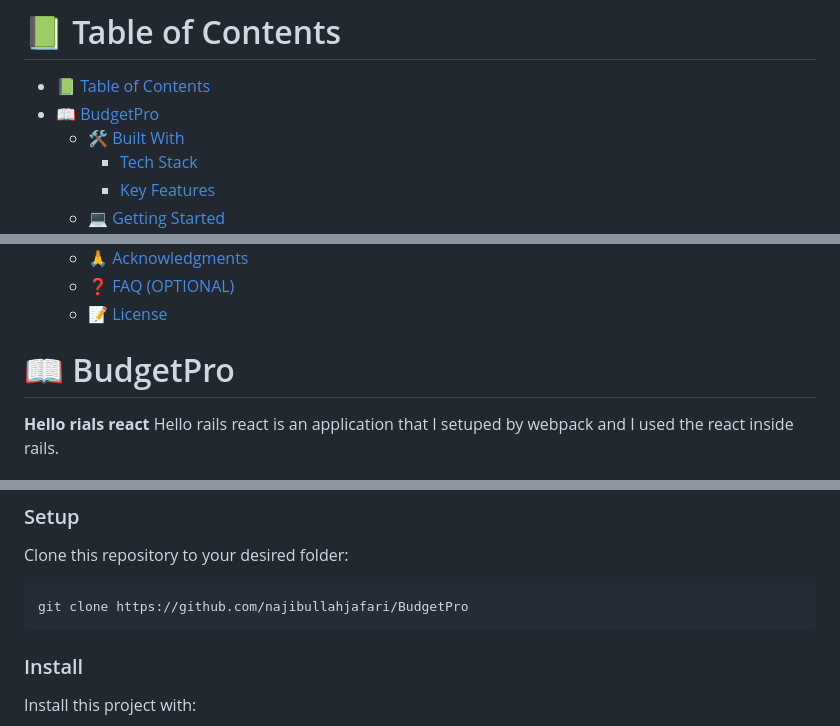
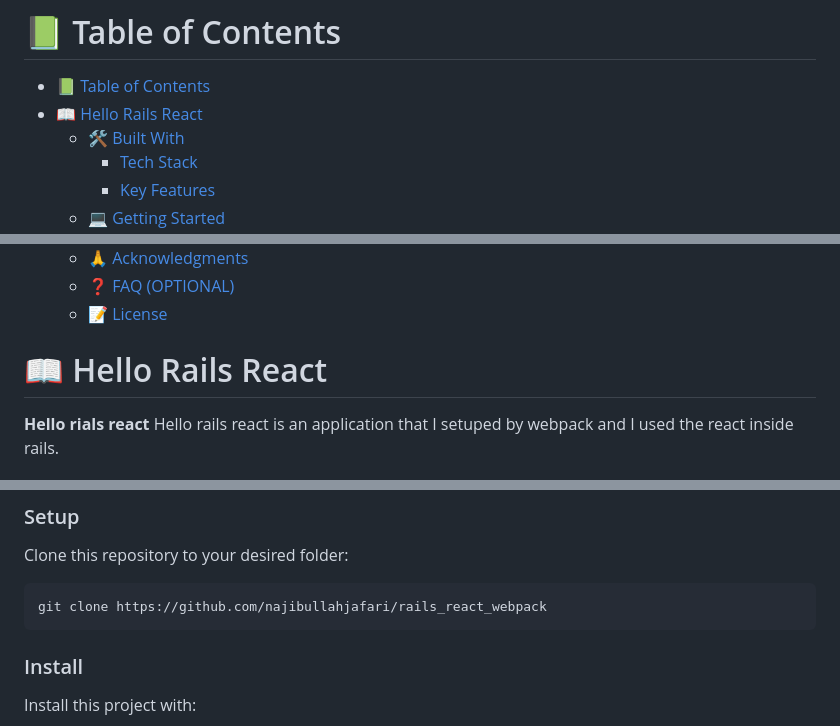
Before and after one commit to najibullahjafari/rails_react_webpack, a Markdown page: README.md, 3 parts joined by grey strips. Drawn GitHub-style.

````diff
--- a/README.md
+++ b/README.md
@@ -11,7 +11,7 @@
 # 📗 Table of Contents
 
 - [📗 Table of Contents](#-table-of-contents)
-- [📖 BudgetPro ](#ruby-on-rails-group-project)
+- [📖 Hello Rails React ](#ruby-on-rails-group-project)
   - [🛠 Built With ](#-built-with-)
     - [Tech Stack ](#tech-stack-)
     - [Key Features ](#key-features-)
@@ -31,7 +31,7 @@
 
 <!-- PROJECT DESCRIPTION -->
 
-# 📖 BudgetPro<a name="ruby-on-rails-group-project"></a>
+# 📖 Hello Rails React<a name="ruby-on-rails-group-project"></a>
 
 **Hello rials react**
 Hello rails react is an application that I setuped by webpack and I used the react inside rails.
@@ -93,7 +93,7 @@ first at all, install rails:
 Clone this repository to your desired folder:
 
 ```sh
-git clone https://github.com/najibullahjafari/BudgetPro
+git clone https://github.com/najibullahjafari/rails_react_webpack
 ```
 
 ### Install
````
Also changed, not shown: other parts of README.md (+1 -1 lines).
